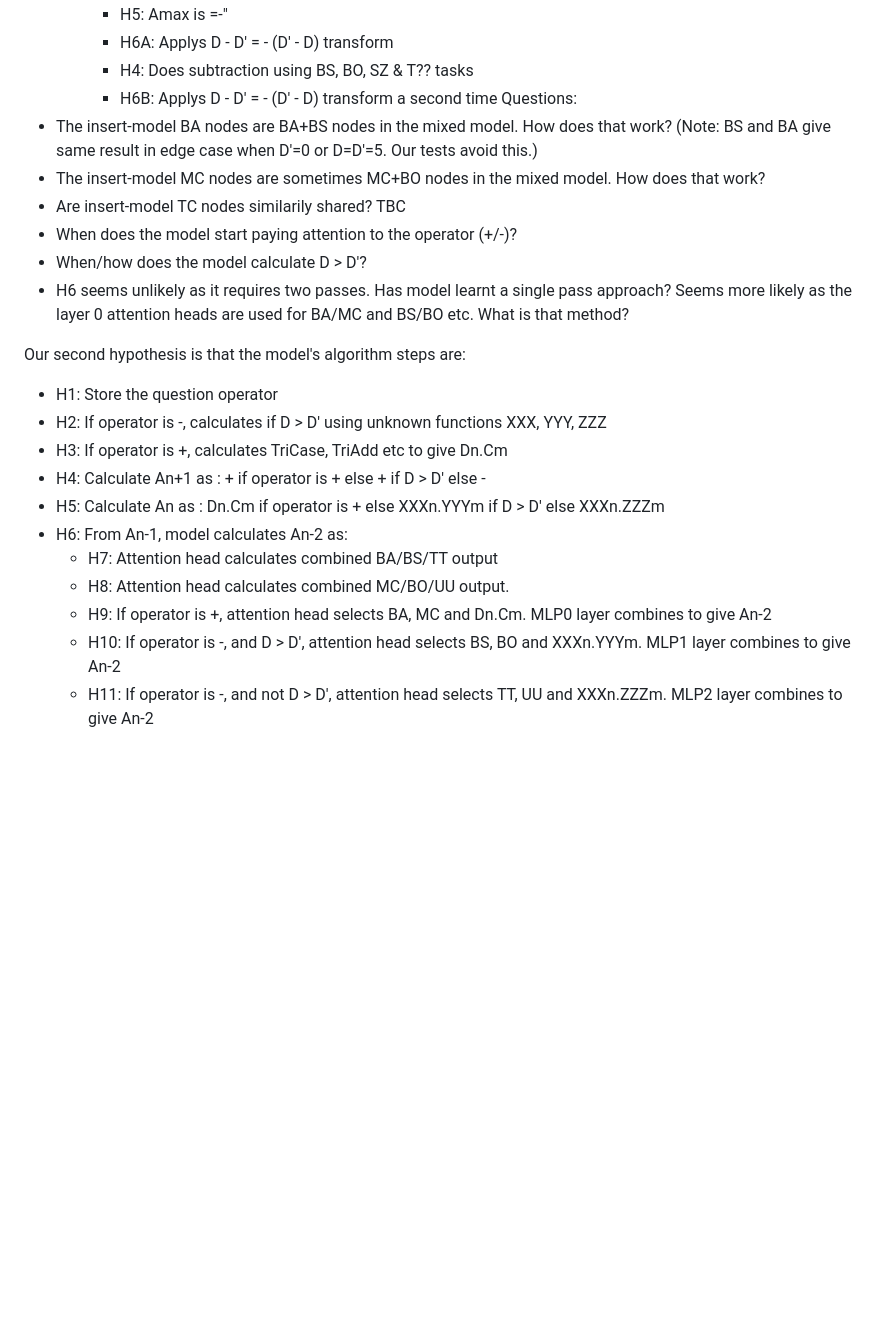
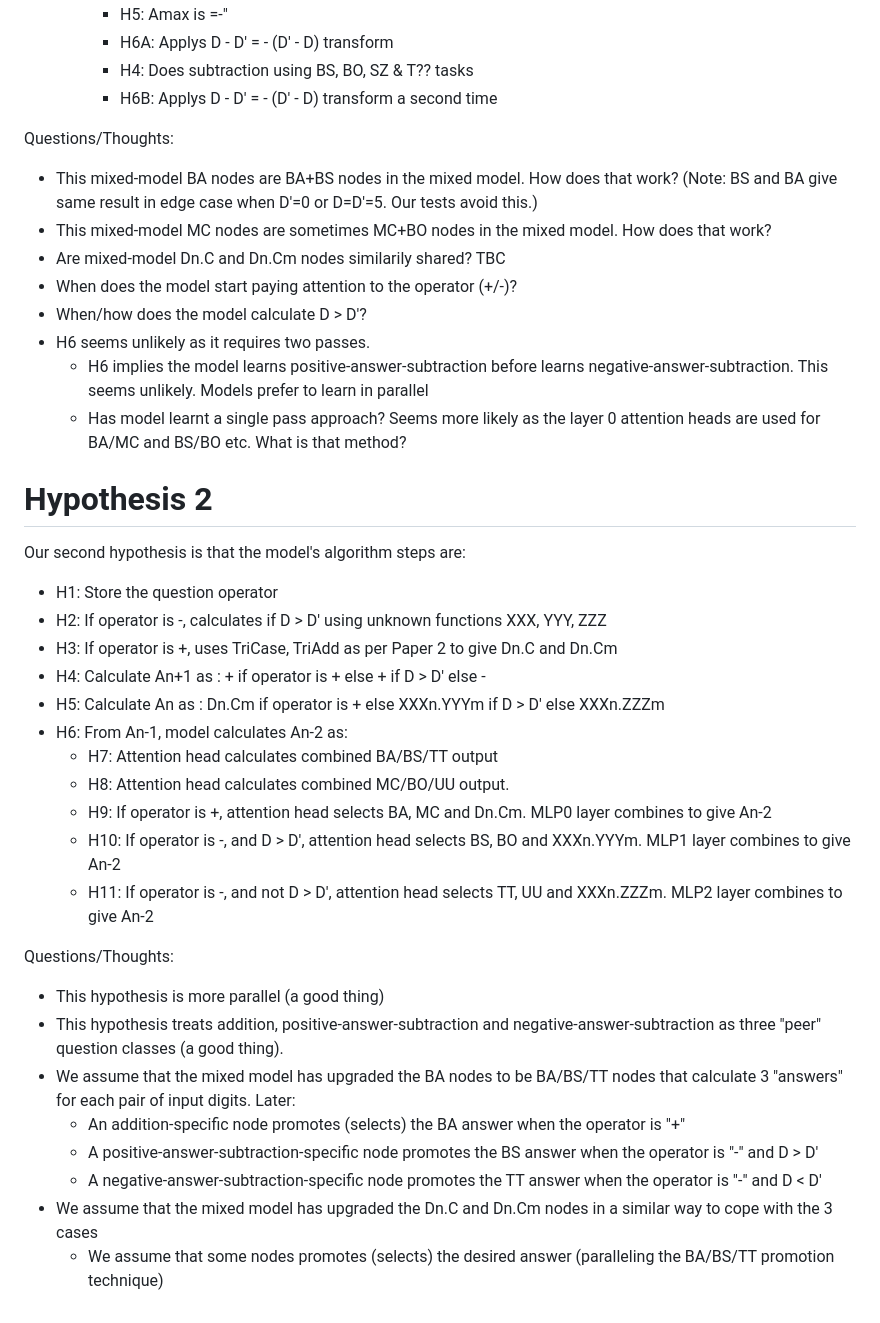
Before and after one commit to PhilipQuirke/quanta_maths, a Markdown page: mixed_readme.md, the part around the change printed below. Rendered like a GitHub page; blank space fills up the shorter version.

```diff
--- a/mixed_readme.md
+++ b/mixed_readme.md
@@ -36,18 +39,22 @@ Our first hypothesis was that the model's algorithm steps are:
     - H6A: Applys D - D' = - (D' - D) transform
     - H4: Does subtraction using BS, BO, SZ & T?? tasks
     - H6B: Applys D - D' = - (D' - D) transform a second time
-Questions:
-- The insert-model BA nodes are BA+BS nodes in the mixed model. How does that work? (Note: BS and BA give same result in edge case when D'=0 or D=D'=5. Our tests avoid this.)
-- The insert-model MC nodes are sometimes MC+BO nodes in the mixed model. How does that work?
-- Are insert-model TC nodes similarily shared? TBC
+
+Questions/Thoughts:
+- This mixed-model BA nodes are BA+BS nodes in the mixed model. How does that work? (Note: BS and BA give same result in edge case when D'=0 or D=D'=5. Our tests avoid this.)
+- This mixed-model MC nodes are sometimes MC+BO nodes in the mixed model. How does that work?
+- Are mixed-model Dn.C and Dn.Cm nodes similarily shared? TBC
 - When does the model start paying attention to the operator (+/-)?
 - When/how does the model calculate D > D'?
-- H6 seems unlikely as it requires two passes. Has model learnt a single pass approach? Seems more likely as the layer 0 attention heads are used for BA/MC and BS/BO etc. What is that method?
+- H6 seems unlikely as it requires two passes.
+  - H6 implies the model learns positive-answer-subtraction before learns negative-answer-subtraction. This seems unlikely. Models prefer to learn in parallel
+  - Has model learnt a single pass approach? Seems more likely as the layer 0 attention heads are used for BA/MC and BS/BO etc. What is that method?
 
+# Hypothesis 2
 Our second hypothesis is that the model's algorithm steps are:
 - H1: Store the question operator
 - H2: If operator is -, calculates if D > D' using unknown functions XXX, YYY, ZZZ
-- H3: If operator is +, calculates TriCase, TriAdd etc to give Dn.Cm
+- H3: If operator is +, uses TriCase, TriAdd as per Paper 2 to give Dn.C and Dn.Cm
 - H4: Calculate An+1 as : + if operator is + else + if D > D' else -
 - H5: Calculate An as : Dn.Cm if operator is + else XXXn.YYYm if D > D' else XXXn.ZZZm
 - H6: From An-1, model calculates An-2 as:
@@ -56,3 +63,13 @@ Our second hypothesis is that the model's algorithm steps are:
   - H9: If operator is +, attention head selects BA, MC and Dn.Cm. MLP0 layer combines to give An-2
   - H10: If operator is -, and D > D', attention head selects BS, BO and XXXn.YYYm. MLP1 layer combines to give An-2
   - H11: If operator is -, and not D > D', attention head selects TT, UU and XXXn.ZZZm. MLP2 layer combines to give An-2
+
+Questions/Thoughts:
+- This hypothesis is more parallel (a good thing)
+- This hypothesis treats addition, positive-answer-subtraction and negative-answer-subtraction as three "peer" question classes (a good thing).
+- We assume that the mixed model has upgraded the BA nodes to be BA/BS/TT nodes that calculate 3 "answers" for each pair of input digits. Later:
+  - An addition-specific node promotes (selects) the BA answer when the operator is "+"
+  - A positive-answer-subtraction-specific node promotes the BS answer when the operator is "-" and D > D'
+  - A negative-answer-subtraction-specific node promotes the TT answer when the operator is "-" and D < D'
+- We assume that the mixed model has upgraded the Dn.C and Dn.Cm nodes in a similar way to cope with the 3 cases
+  - We assume that some nodes promotes (selects) the desired answer (paralleling the BA/BS/TT promotion technique)
```
Also changed, not shown: other parts of mixed_readme.md (+9 -6 lines).
